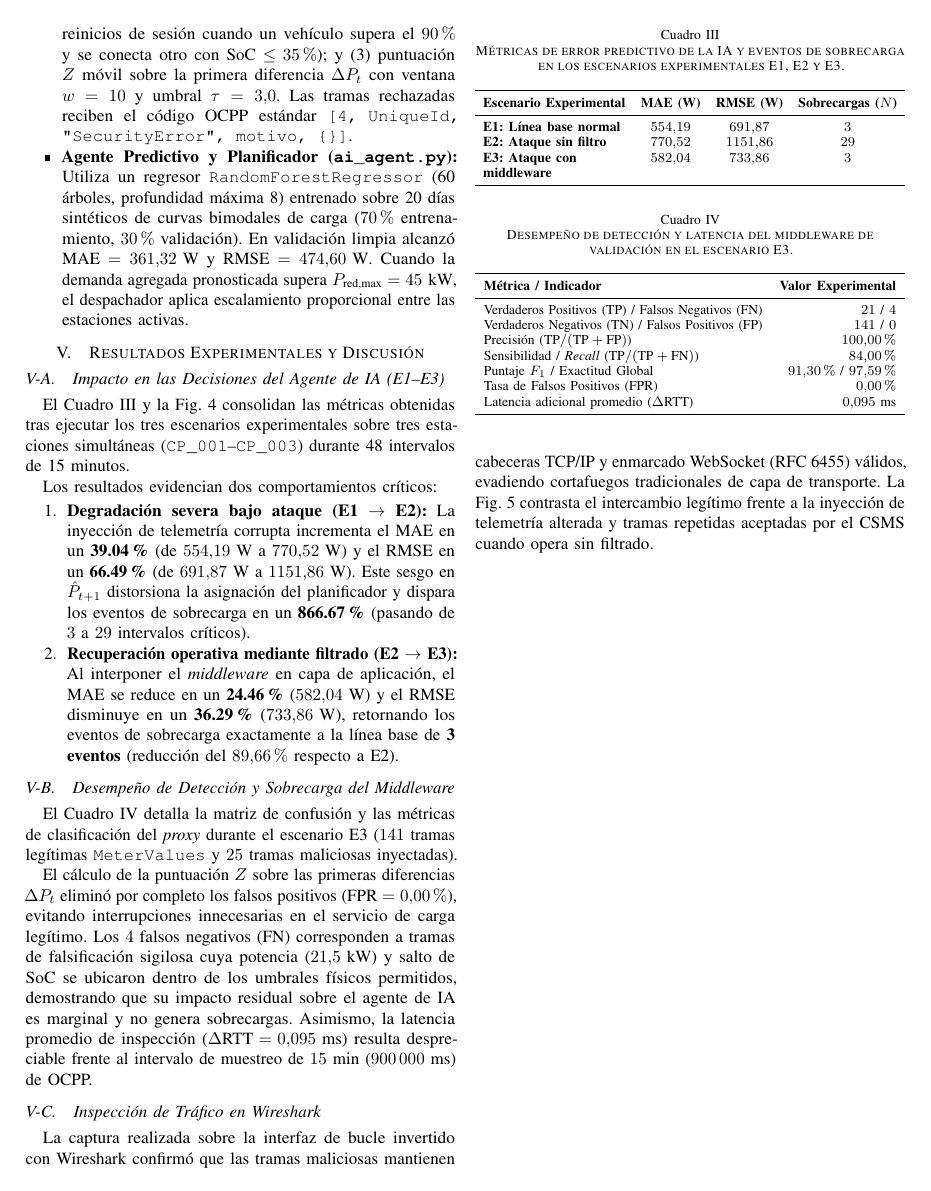
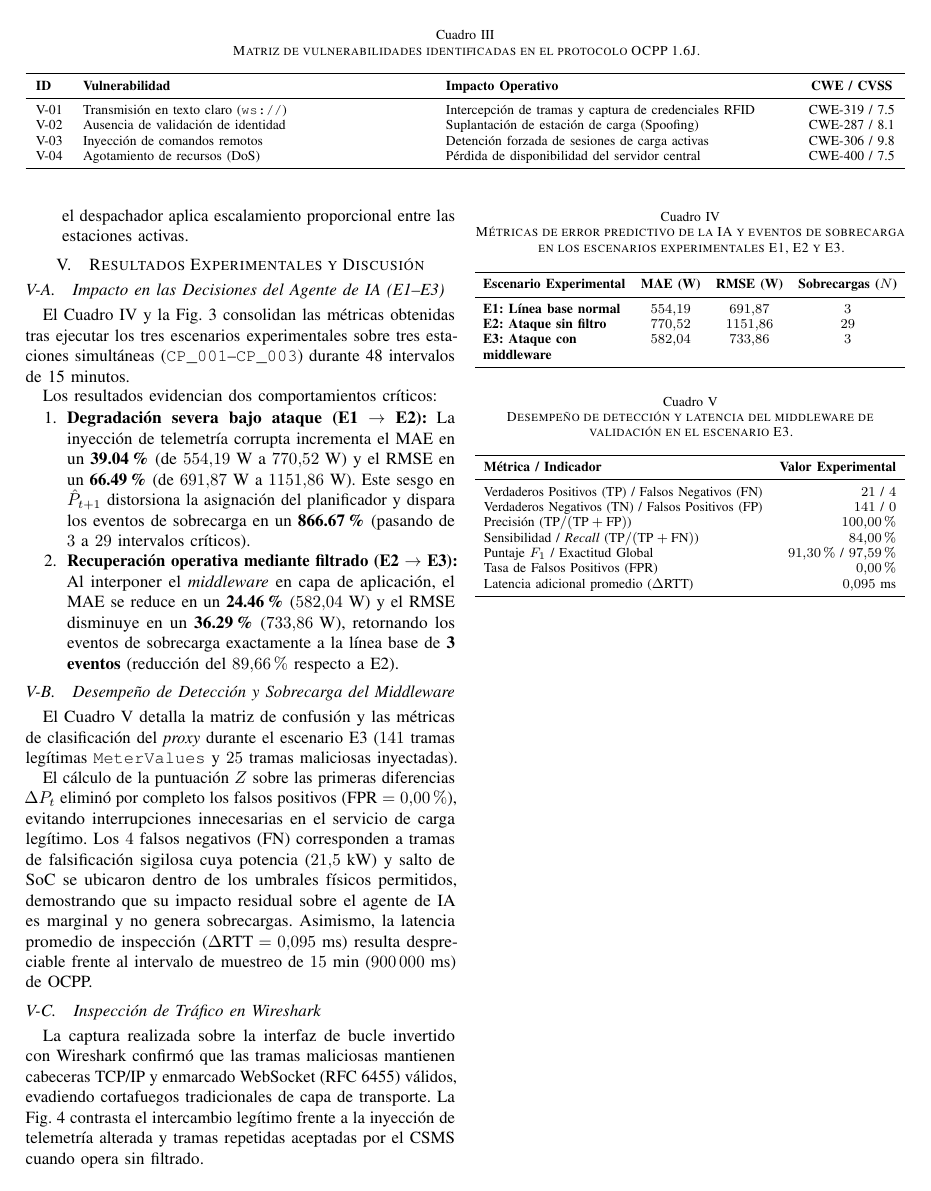
Before and after one commit to UNALPersonal/RedesDeComputadores, a LaTeX paper (Proyecto/Output/main.tex): page 7 of 9. Compiled offline with pdfLaTeX.

Commit message:
modified:   Proyecto/Output/main.aux 	modified:   Proyecto/Output/main.fdb_latexmk 	modified:   Proyecto/Output/main.fls 	modified:   Proyecto/Output/main.log 	modified:   Proyecto/Output/main.pdf 	modified:   Proyecto/Output/main.synctex.gz 	modified:   Proyecto/Output/main.tex

```diff
--- a/Proyecto/Output/main.tex
+++ b/Proyecto/Output/main.tex
@@ -280,5 +280,18 @@ Con base en el diseño metodológico de la Sección~\ref{sec:metodologia}, se im
 
 El prototipo se organizó en siete módulos desacoplados (\texttt{config.py}, \texttt{data\_generator.py}, \texttt{ai\_agent.py}, \texttt{middleware\_proxy.py}, \texttt{csms\_server.py}, \texttt{evse\_client.py}, \texttt{attacker.py}) coordinados por el orquestador \texttt{run\_experiment.py}. La Fig.~\ref{fig:secuencia} ilustra el flujo de mensajes OCPP 1.6J y la intervención del \textit{proxy} de seguridad ante tráfico legítimo y malicioso:
 
-\begin{figure}[t]
+\begin{table*}[t]
 \centering
+\caption{Matriz de vulnerabilidades identificadas en el protocolo OCPP 1.6J.}
+\label{tab:vulnerabilidades}
+\begin{tabularx}{\textwidth}{l X X c}
+\toprule
+\textbf{ID} & \textbf{Vulnerabilidad} & \textbf{Impacto Operativo} & \textbf{CWE / CVSS} \\
+\midrule
+V-01 & Transmisión en texto claro (\texttt{ws://}) & Intercepción de tramas y captura de credenciales RFID & CWE-319 / 7.5 \\
+V-02 & Ausencia de validación de identidad & Suplantación de estación de carga (Spoofing) & CWE-287 / 8.1 \\
+V-03 & Inyección de comandos remotos & Detención forzada de sesiones de carga activas & CWE-306 / 9.8 \\
+V-04 & Agotamiento de recursos (DoS) & Pérdida de disponibilidad del servidor central & CWE-400 / 7.5 \\
+\bottomrule
+\end{tabularx}
+\end{table*}
```
Also changed, not shown: Proyecto/Output/main.pdf, Proyecto/Output/main.tex (30 more changed lines), 5 other files.
